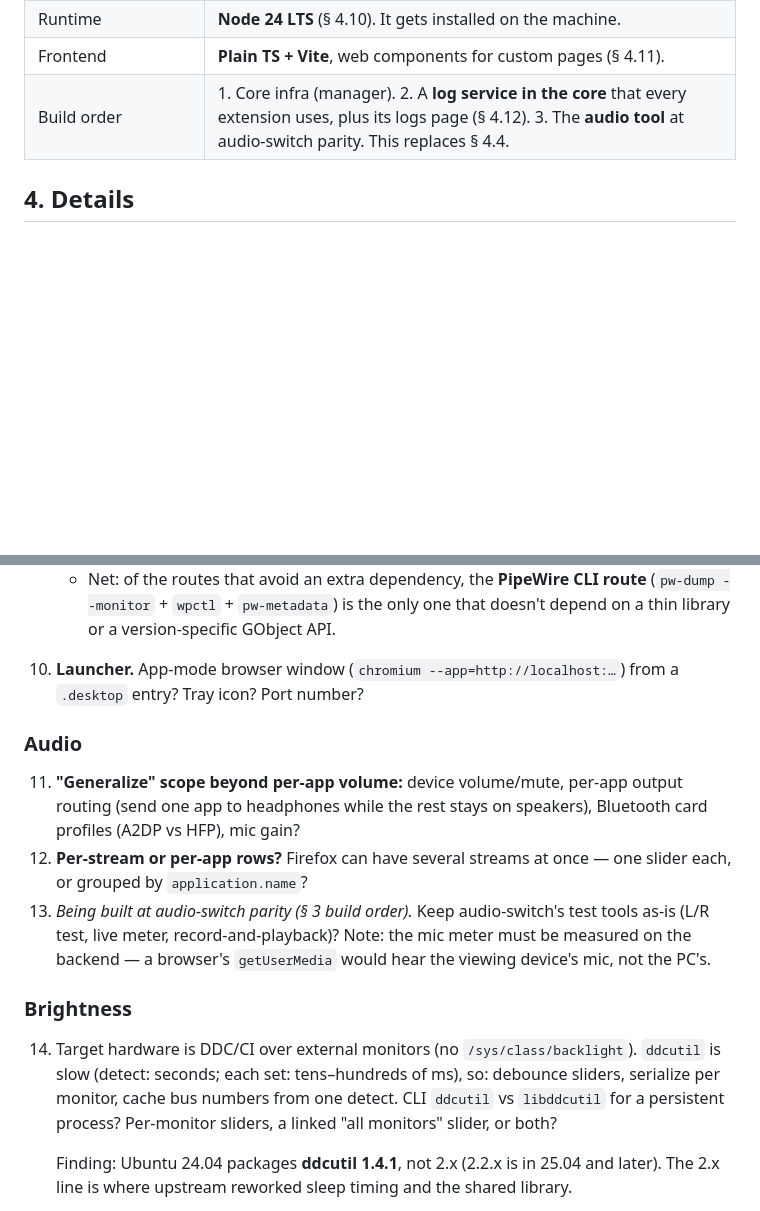
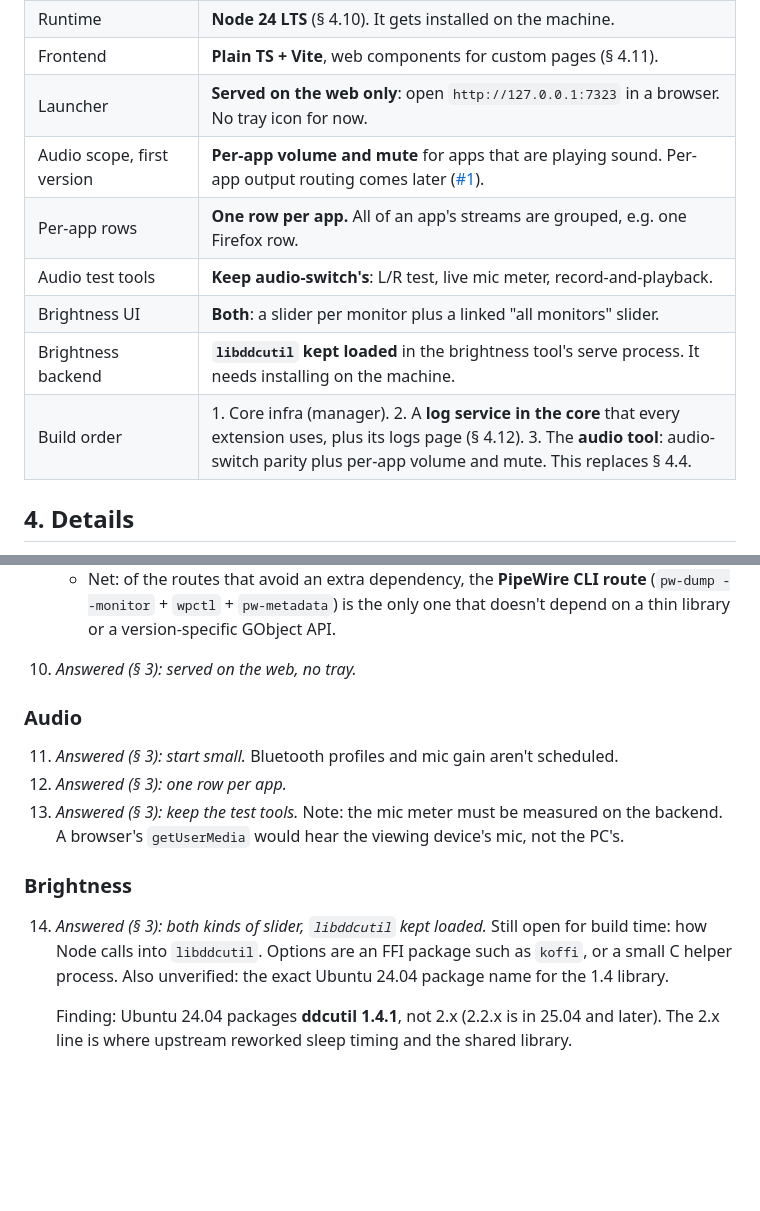
Before and after one commit to erkantaylan/motherapp, a Markdown page: DESIGN.md, 2 parts joined by grey strips. GitHub-like rendering; blank space fills up the shorter version.

Commit message:
Record launcher, audio scope and brightness decisions
Co-Authored-By: Claude Opus 5.5 <noreply@anthropic.com>
Claude-Session: https://claude.ai/code/session_01EFxPjjS9Wk2VY1spHAdLEj

```diff
--- a/DESIGN.md
+++ b/DESIGN.md
@@ -62,7 +62,13 @@ GNOME 48 unless its author updates it.
 | Protocol, contract, discovery, crashes | As written in **§ 4.6–4.9**, accepted 2026-10-19. |
 | Runtime | **Node 24 LTS** (§ 4.10). It gets installed on the machine. |
 | Frontend | **Plain TS + Vite**, web components for custom pages (§ 4.11). |
-| Build order | 1. Core infra (manager). 2. A **log service in the core** that every extension uses, plus its logs page (§ 4.12). 3. The **audio tool** at audio-switch parity. This replaces § 4.4. |
+| Launcher | **Served on the web only**: open `http://127.0.0.1:7323` in a browser. No tray icon for now. |
+| Audio scope, first version | **Per-app volume and mute** for apps that are playing sound. Per-app output routing comes later ([#1](https://github.com/erkantaylan/motherapp/issues/1)). |
+| Per-app rows | **One row per app.** All of an app's streams are grouped, e.g. one Firefox row. |
+| Audio test tools | **Keep audio-switch's**: L/R test, live mic meter, record-and-playback. |
+| Brightness UI | **Both**: a slider per monitor plus a linked "all monitors" slider. |
+| Brightness backend | **`libddcutil` kept loaded** in the brightness tool's serve process. It needs installing on the machine. |
+| Build order | 1. Core infra (manager). 2. A **log service in the core** that every extension uses, plus its logs page (§ 4.12). 3. The **audio tool**: audio-switch parity plus per-app volume and mute. This replaces § 4.4. |
 
 ## 4. Details
 
@@ -245,26 +251,20 @@ page later without changing the shell.
    - Net: of the routes that avoid an extra dependency, the **PipeWire CLI route**
      (`pw-dump --monitor` + `wpctl` + `pw-metadata`) is the only one that doesn't depend on a
      thin library or a version-specific GObject API.
-10. **Launcher.** App-mode browser window (`chromium --app=http://localhost:…`) from a `.desktop`
-    entry? Tray icon? Port number?
+10. *Answered (§ 3): served on the web, no tray.*
 
 ### Audio
 
-11. **"Generalize" scope beyond per-app volume:** device volume/mute, per-app output routing
-    (send one app to headphones while the rest stays on speakers), Bluetooth card profiles
-    (A2DP vs HFP), mic gain?
-12. **Per-stream or per-app rows?** Firefox can have several streams at once — one slider each,
-    or grouped by `application.name`?
-13. *Being built at audio-switch parity (§ 3 build order).* Keep audio-switch's test tools as-is (L/R test, live meter, record-and-playback)? Note: the
-    mic meter must be measured on the backend — a browser's `getUserMedia` would hear the
-    viewing device's mic, not the PC's.
+11. *Answered (§ 3): start small.* Bluetooth profiles and mic gain aren't scheduled.
+12. *Answered (§ 3): one row per app.*
+13. *Answered (§ 3): keep the test tools.* Note: the mic meter must be measured on the backend.
+    A browser's `getUserMedia` would hear the viewing device's mic, not the PC's.
 
 ### Brightness
 
-14. Target hardware is DDC/CI over external monitors (no `/sys/class/backlight`). `ddcutil` is
-    slow (detect: seconds; each set: tens–hundreds of ms), so: debounce sliders, serialize per
-    monitor, cache bus numbers from one detect. CLI `ddcutil` vs `libddcutil` for a persistent
-    process? Per-monitor sliders, a linked "all monitors" slider, or both?
+14. *Answered (§ 3): both kinds of slider, `libddcutil` kept loaded.* Still open for build time:
+    how Node calls into `libddcutil`. Options are an FFI package such as `koffi`, or a small C
+    helper process. Also unverified: the exact Ubuntu 24.04 package name for the 1.4 library.
 
     Finding: Ubuntu 24.04 packages **ddcutil 1.4.1**, not 2.x (2.2.x is in 25.04 and later).
     The 2.x line is where upstream reworked sleep timing and the shared library.
```
